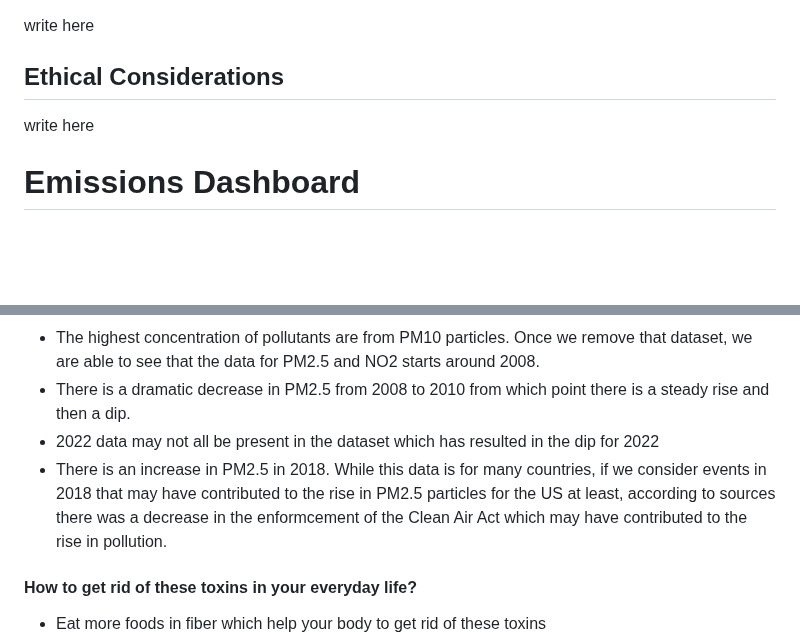
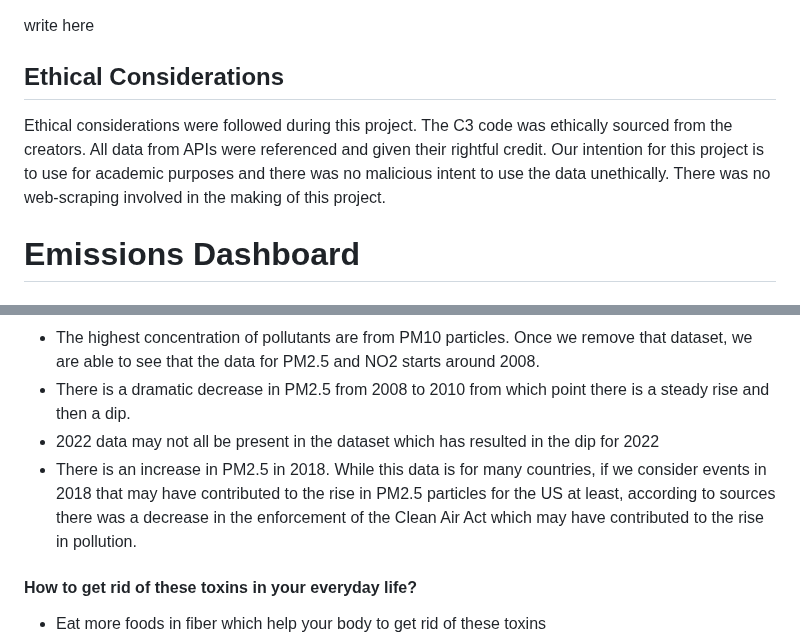
Before and after one commit to dumidunipg/project-3, a Markdown page: README.md, 2 parts joined by grey strips. GitHub-like rendering; blank space fills up the shorter version.

Commit message:
Update README.md
ethical considerations

```diff
--- a/README.md
+++ b/README.md
@@ -9,8 +9,8 @@ write here
 write here
 
 ## Ethical Considerations
+Ethical considerations were followed during this project. The C3 code was ethically sourced from the creators. All data from APIs were referenced and given their rightful credit. Our intention for this project is to use for academic purposes and there was no malicious intent to use the data unethically. There was no web-scraping involved in the making of this project.
 
-write here
 
 # Emissions Dashboard
 
@@ -64,7 +64,7 @@ C. D. Keeling, S. C. Piper, R. B. Bacastow, M. Wahlen, T. P. Whorf, M. Heimann,
 - The highest concentration of pollutants are from PM10 particles. Once we remove that dataset, we are able to see that the data for PM2.5 and NO2 starts around 2008.
 - There is a dramatic decrease in PM2.5 from 2008 to 2010 from which point there is a steady rise and then a dip.
 - 2022 data may not all be present in the dataset which has resulted in the dip for 2022
-- There is an increase in PM2.5 in 2018. While this data is for many countries, if we consider events in 2018 that may have contributed to the rise in PM2.5 particles for the US at least, according to sources there was a decrease in the enformcement of the Clean Air Act which may have contributed to the rise in pollution.
+- There is an increase in PM2.5 in 2018. While this data is for many countries, if we consider events in 2018 that may have contributed to the rise in PM2.5 particles for the US at least, according to sources there was a decrease in the enforcement of the Clean Air Act which may have contributed to the rise in pollution.
 
 #### How to get rid of these toxins in your everyday life?
 - Eat more foods in fiber which help your body to get rid of these toxins
```
